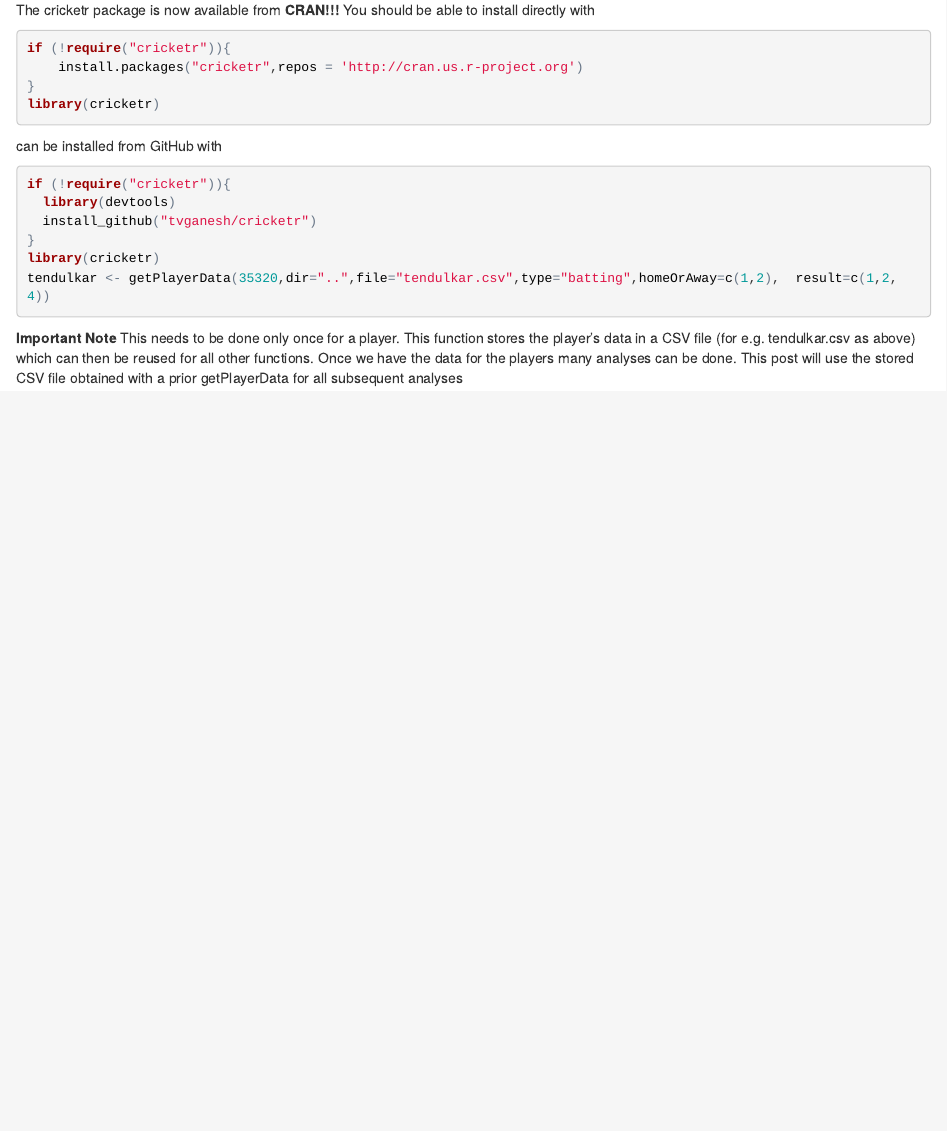
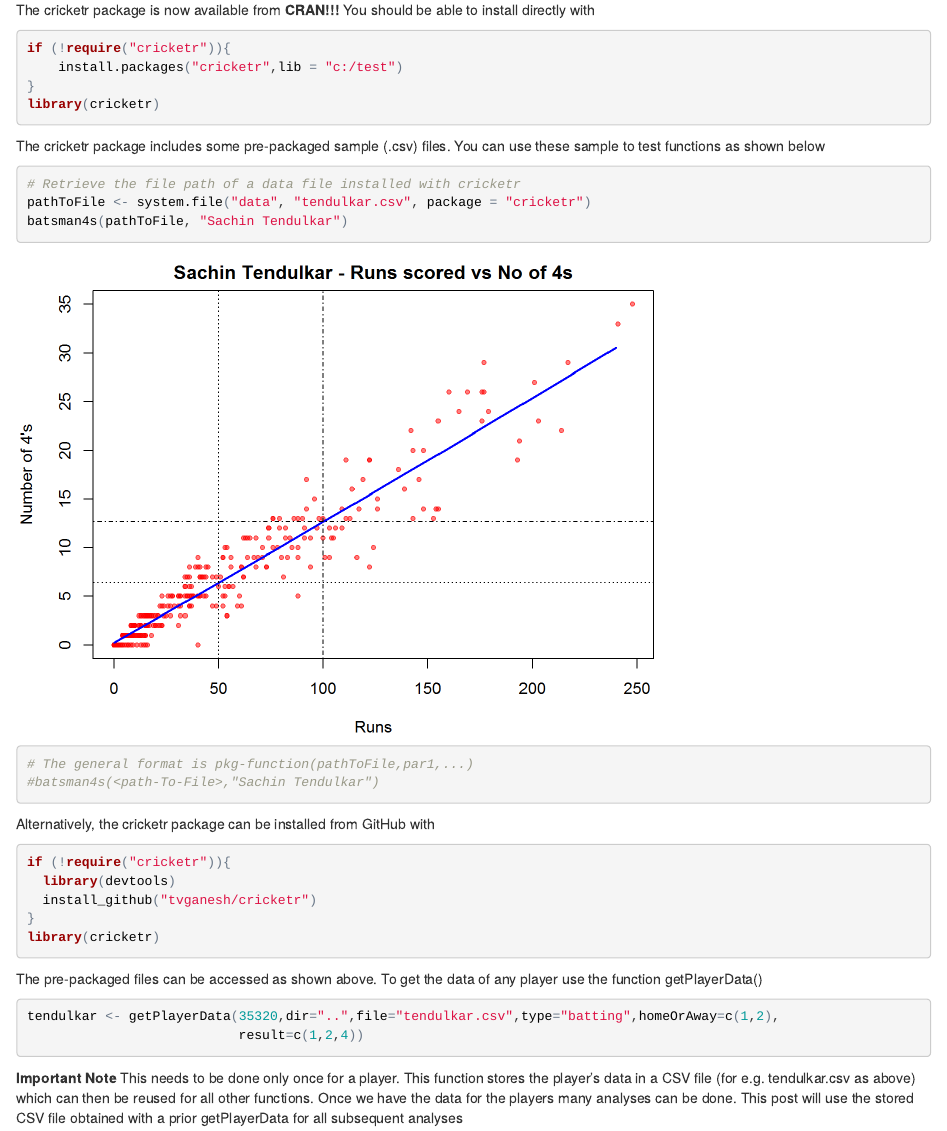
Before and after one commit to Mrityunjay19/cricketer, an R Markdown document (cricketer.Rmd): the page in a window 1100 px wide, from 940 px down. The pictures show the output file cricketer.html that the author committed with the source, opened offline.

Commit message:
Update syste.file

````diff
--- a/cricketer.Rmd
+++ b/cricketer.Rmd
@@ -36,20 +36,37 @@ The cricketr package is now available from **CRAN!!!** You should be able to ins
 
 ```{r message=FALSE,warning=FALSE}
 if (!require("cricketr")){
-    install.packages("cricketr",repos = 'http://cran.us.r-project.org')
+    install.packages("cricketr",lib = "c:/test")
 }
 library(cricketr)
 
 ```
 
-can be installed from GitHub with
+The cricketr package includes some pre-packaged sample (.csv) files. You can use these sample to test functions  as shown below
+
+```{r }
+# Retrieve the file path of a data file installed with cricketr
+pathToFile <- system.file("data", "tendulkar.csv", package = "cricketr")
+batsman4s(pathToFile, "Sachin Tendulkar")
+
+# The general format is pkg-function(pathToFile,par1,...)
+#batsman4s(<path-To-File>,"Sachin Tendulkar")
+```
+Alternatively, the cricketr package can be installed from GitHub with
+
 ```{r message=FALSE,warning=FALSE}
 if (!require("cricketr")){
   library(devtools)
   install_github("tvganesh/cricketr")
 }
 library(cricketr)
-tendulkar <- getPlayerData(35320,dir="..",file="tendulkar.csv",type="batting",homeOrAway=c(1,2),  result=c(1,2,4))
+```
+The pre-packaged files can be accessed as shown above.
+To get the data of any player use the function getPlayerData()
+
+```{r}
+tendulkar <- getPlayerData(35320,dir="..",file="tendulkar.csv",type="batting",homeOrAway=c(1,2),
+                           result=c(1,2,4))
 ```
 
 **Important Note**
````
Also changed, not shown: cricketer.html, cricketer_files/figure-html/unnamed-chunk-2-1.png (added), cricketer_files/figure-latex/avgWktoppn-1.pdf (added), cricketer_files/figure-latex/avgWktshrg-1.pdf (added), cricketer_files/figure-latex/kwm-ha-1.pdf, cricketer_files/figure-latex/kwm-perffcst-1.pdf, cricketer_files/figure-latex/kwm-wl-1.pdf, cricketer_files/figure-latex/relBowlFP-1.pdf, cricketer_files/figure-latex/tendulkar-4s6sout-1.pdf (added), cricketer_files/figure-latex/tendulkar-avggrd-1.pdf (added), cricketer_files/figure-latex/tendulkar-avgopn-1.pdf (added), cricketer_files/figure-latex/tendulkar-batting-1.pdf, cricketer_files/figure-latex/tendulkar-kmeans-1.pdf, cricketer_files/figure-latex/tkps-bowlma-1.pdf, 4 more files, 30 other files.
